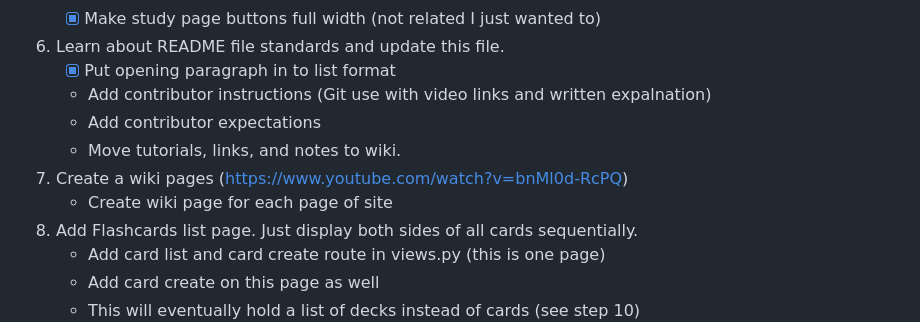
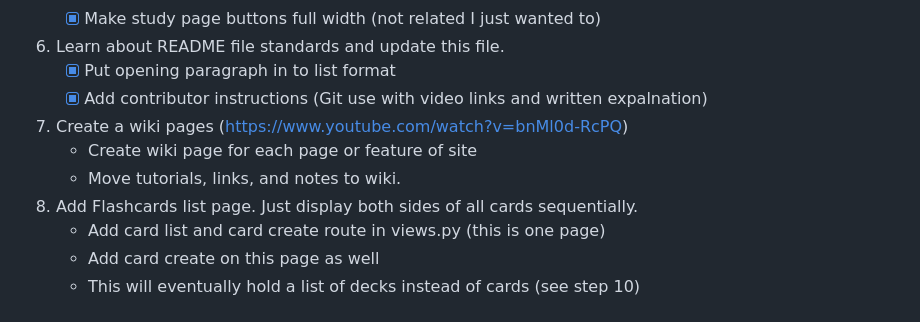
Before and after one commit to hinsoned/Active_Recall_Pro, a Markdown page: README.md, the part around the change printed below. GitHub-like rendering.

```diff
--- a/README.md
+++ b/README.md
@@ -45,11 +45,10 @@ Note that this code will be HEAVILY commented as I am using it as a learning too
     - [x] Make study page buttons full width (not related I just wanted to)
 6. Learn about README file standards and update this file.
     - [x] Put opening paragraph in to list format
-    - Add contributor instructions (Git use with video links and written expalnation)
-    - Add contributor expectations
+    - [x] Add contributor instructions (Git use with video links and written expalnation)
+7. Create a wiki pages (https://www.youtube.com/watch?v=bnMl0d-RcPQ)
+    - Create wiki page for each page or feature of site
     - Move tutorials, links, and notes to wiki.
-7. Create a wiki pages (https://www.youtube.com/watch?v=bnMl0d-RcPQ)
-    - Create wiki page for each page of site
 8. Add Flashcards list page. Just display both sides of all cards sequentially.
     - Add card list and card create route in views.py (this is one page)
     - Add card create on this page as well
```
Also changed, not shown: other parts of README.md (+8 -50 lines).
